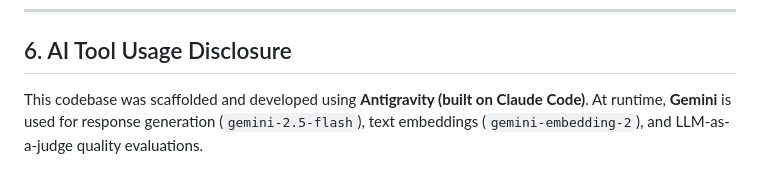
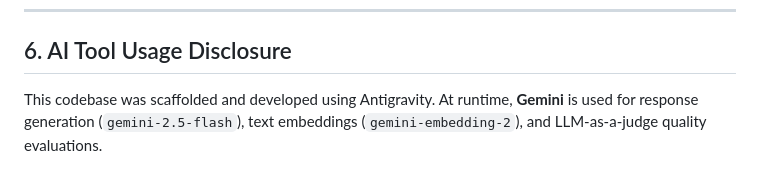
Before and after one commit to sid0229/hiver, a Markdown page: README.md, the part around the change. Rendered like a GitHub page.

Commit message:
Remove formatting from AI Tool Usage Disclosure

```diff
--- a/README.md
+++ b/README.md
@@ -160,4 +160,4 @@ Open your browser to [http://127.0.0.1:8000](http://127.0.0.1:8000).
 
 ## 6. AI Tool Usage Disclosure
 
-This codebase was scaffolded and developed using **Antigravity (built on Claude Code)**. At runtime, **Gemini** is used for response generation (`gemini-2.5-flash`), text embeddings (`gemini-embedding-2`), and LLM-as-a-judge quality evaluations.
+This codebase was scaffolded and developed using Antigravity. At runtime, **Gemini** is used for response generation (`gemini-2.5-flash`), text embeddings (`gemini-embedding-2`), and LLM-as-a-judge quality evaluations.
```
